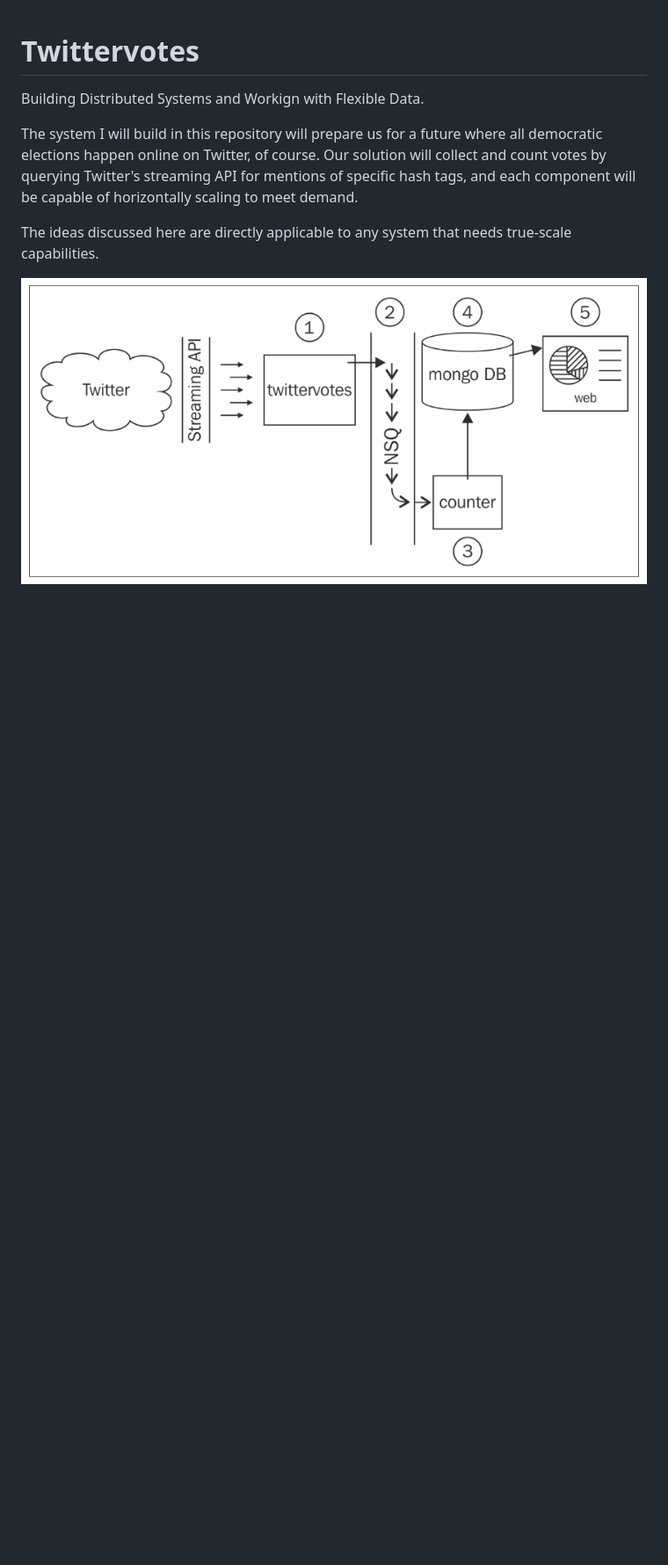
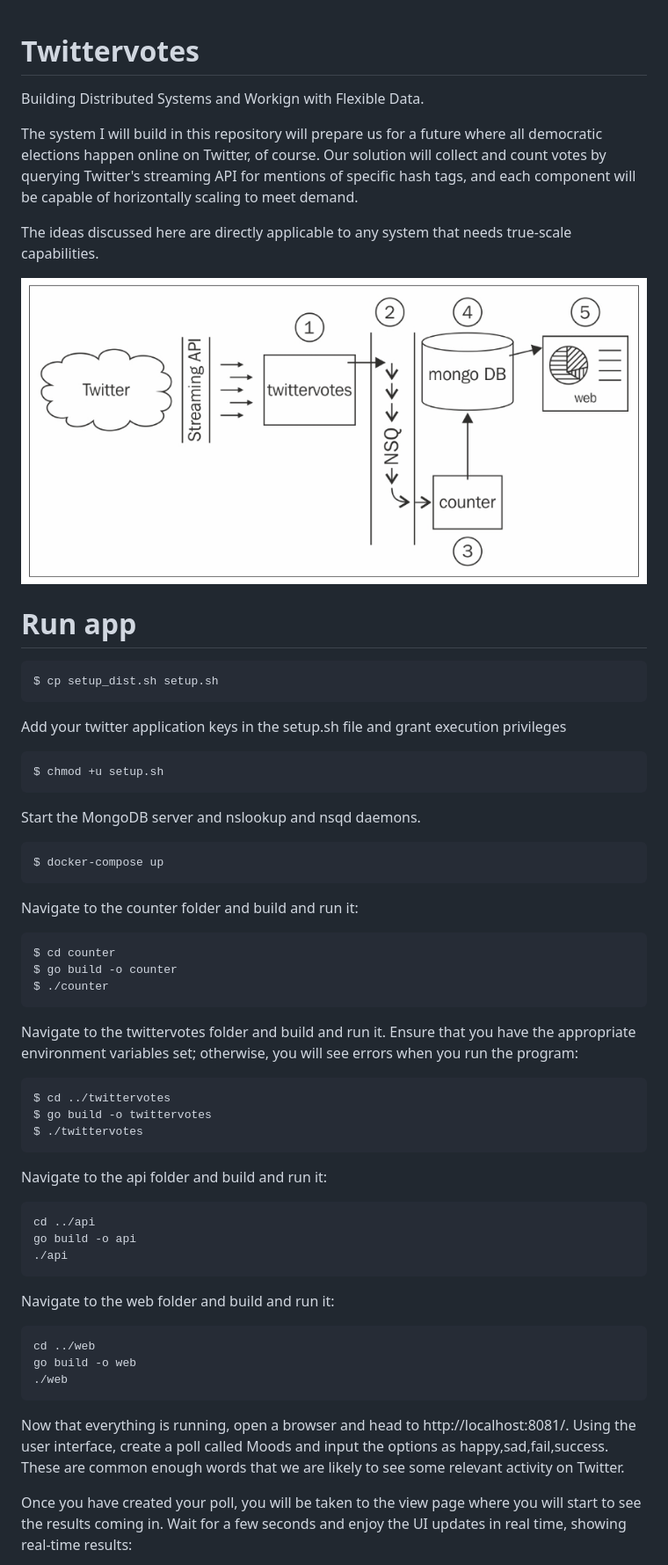
Before and after one commit to zucchinidev/building-distributed-systems-golang, a Markdown page: README.md, the part around the change printed below. Shown: that part at 88% size. GitHub-like rendering; blank space fills up the shorter version.

Commit message:
Improve documentation, example to run app.

````diff
--- a/README.md
+++ b/README.md
@@ -7,3 +7,62 @@ The system I will build in this repository will prepare us for a future where al
 The ideas discussed here are directly applicable to any system that needs true-scale capabilities.
 
 ![Basic overview of the system we are going to build](./docs/distributed-system.png)
+
+# Run app
+```sh
+$ cp setup_dist.sh setup.sh
+```
+
+Add your twitter application keys in the setup.sh file and grant execution privileges
+
+```sh
+$ chmod +u setup.sh
+```
+
+Start the MongoDB server and nslookup and nsqd daemons.
+
+```sh
+$ docker-compose up
+```
+
+Navigate to the counter folder and build and run it:
+
+```sh
+$ cd counter
+$ go build -o counter
+$ ./counter
+```
+
+Navigate to the twittervotes folder and build and run it. Ensure that you have the appropriate environment variables set; otherwise, you will see errors when you run the program:
+
+```sh
+$ cd ../twittervotes
+$ go build -o twittervotes
+$ ./twittervotes
+```
+
+Navigate to the api folder and build and run it:
+
+```sh
+cd ../api
+go build -o api
+./api
+```
+
+
+Navigate to the web folder and build and run it:
+
+```sh
+cd ../web
+go build -o web
+./web
+```
+
+Now that everything is running, open a browser and head to http://localhost:8081/.
+Using the user interface, create a poll called Moods and input the options as happy,sad,fail,success.
+These are common enough words that we are likely to see some relevant activity on Twitter.
+
+
+Once you have created your poll, you will be taken to the view page where you will start to see the results coming in.
+Wait for a few seconds and enjoy the UI updates in real time, showing real-time results:
+
````
Also changed, not shown: other parts of README.md (+7 -0 lines), docs/poll-example.png (added).
